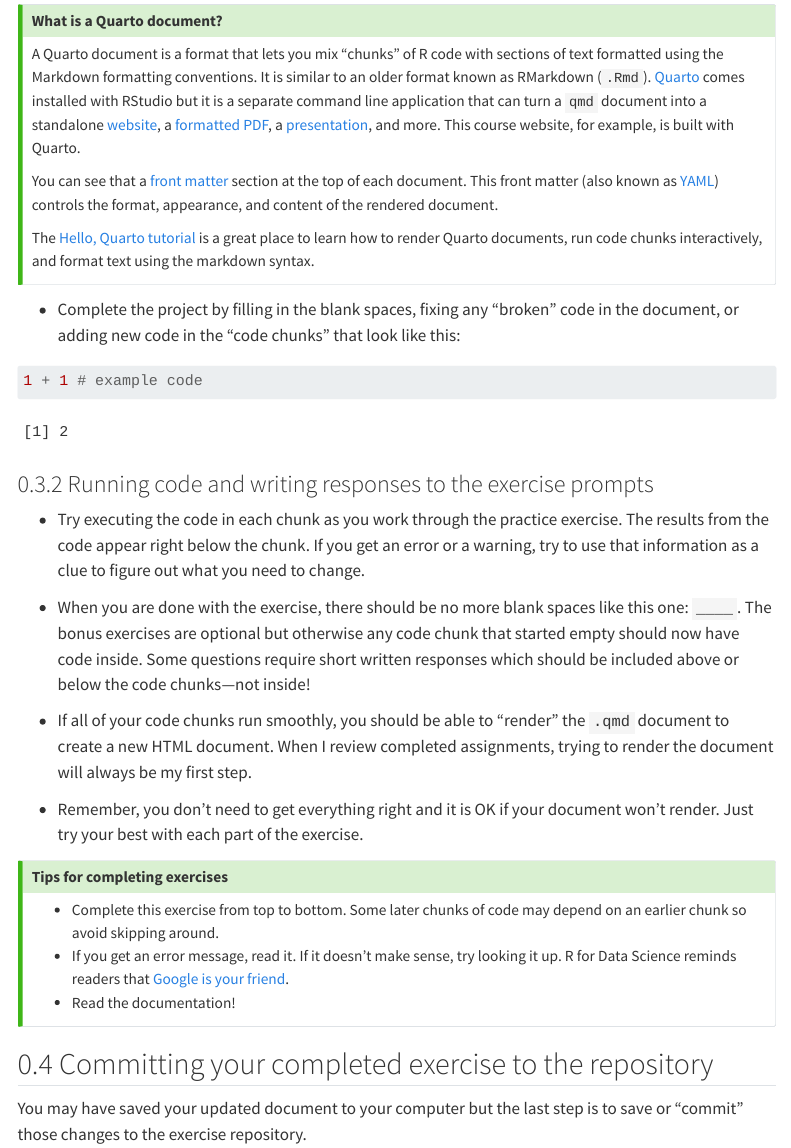
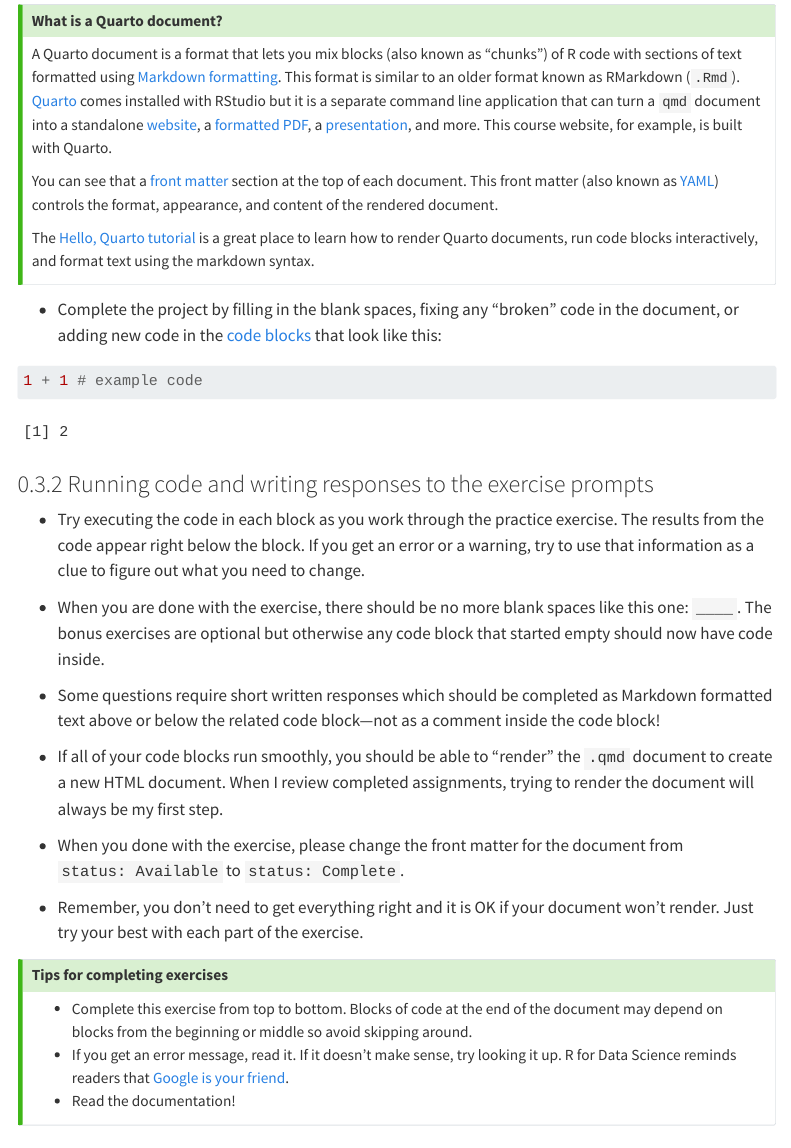
Before and after one commit to bldgspatialdata/website, a Quarto document (course-exercises.qmd): the page in a window 1100 px wide, from 2010 px down. Rendered offline with R 4.5, knitr and Pandoc in place of Quarto, with nearby package versions; menus at the side of the page are left out.

Commit message:
Update exercise instructions
Includes swapping "chunk" for "block" and adding note about updating document front matter

````diff
--- a/course-exercises.qmd
+++ b/course-exercises.qmd
@@ -69,14 +69,14 @@
 ::: {.callout-tip collapse="false" appearance="default" icon="true"}
 ### What is a Quarto document?
 
-A Quarto document is a format that lets you mix "chunks" of R code with sections of text formatted using the Markdown formatting conventions. It is similar to an older format known as RMarkdown (`.Rmd`). [Quarto](https://quarto.org/) comes installed with RStudio but it is a separate command line application that can turn a `qmd` document into a standalone [website](https://quarto.org/docs/websites/), a [formatted PDF](https://quarto.org/docs/output-formats/pdf-basics.html), a [presentation](https://quarto.org/docs/presentations/), and more. This course website, for example, is built with Quarto.
+A Quarto document is a format that lets you mix blocks (also known as "chunks") of R code with sections of text formatted using [Markdown formatting](https://quarto.org/docs/authoring/markdown-basics.html). This format is similar to an older format known as RMarkdown (`.Rmd`). [Quarto](https://quarto.org/) comes installed with RStudio but it is a separate command line application that can turn a `qmd` document into a standalone [website](https://quarto.org/docs/websites/), a [formatted PDF](https://quarto.org/docs/output-formats/pdf-basics.html), a [presentation](https://quarto.org/docs/presentations/), and more. This course website, for example, is built with Quarto.
 
 You can see that a [front matter](https://quarto.org/docs/authoring/front-matter.html) section at the top of each document. This front matter (also known as [YAML](https://en.wikipedia.org/wiki/YAML)) controls the format, appearance, and content of the rendered document.
 
-The [Hello, Quarto tutorial](https://quarto.org/docs/get-started/hello/rstudio.html) is a great place to learn how to render Quarto documents, run code chunks interactively, and format text using the markdown syntax.
+The [Hello, Quarto tutorial](https://quarto.org/docs/get-started/hello/rstudio.html) is a great place to learn how to render Quarto documents, run code blocks interactively, and format text using the markdown syntax.
 :::
 
--   Complete the project by filling in the blank spaces, fixing any "broken" code in the document, or adding new code in the "code chunks" that look like this:
+-   Complete the project by filling in the blank spaces, fixing any "broken" code in the document, or adding new code in the [code blocks](https://quarto.org/docs/computations/r.html#code-blocks) that look like this:
 
 ```{r}
 1 + 1 # example code
@@ -84,17 +84,21 @@
 
 ### Running code and writing responses to the exercise prompts
 
--   Try executing the code in each chunk as you work through the practice exercise. The results from the code appear right below the chunk. If you get an error or a warning, try to use that information as a clue to figure out what you need to change.
+-   Try executing the code in each block as you work through the practice exercise. The results from the code appear right below the block. If you get an error or a warning, try to use that information as a clue to figure out what you need to change.
 
--   When you are done with the exercise, there should be no more blank spaces like this one: `____`. The bonus exercises are optional but otherwise any code chunk that started empty should now have code inside. Some questions require short written responses which should be included above or below the code chunks—not inside!
+-   When you are done with the exercise, there should be no more blank spaces like this one: `____`. The bonus exercises are optional but otherwise any code block that started empty should now have code inside.
 
--   If all of your code chunks run smoothly, you should be able to "render" the `.qmd` document to create a new HTML document. When I review completed assignments, trying to render the document will always be my first step.
+-   Some questions require short written responses which should be completed as Markdown formatted text above or below the related code block—not as a comment inside the code block!
+
+-   If all of your code blocks run smoothly, you should be able to "render" the `.qmd` document to create a new HTML document. When I review completed assignments, trying to render the document will always be my first step.
+
+-   When you done with the exercise, please change the front matter for the document from `status: Available` to `status: Complete`.
 
 -   Remember, you don't need to get everything right and it is OK if your document won't render. Just try your best with each part of the exercise.
 
 :::{.callout-tip collapse=false appearance='default' icon=true}
 ## Tips for completing exercises
-- Complete this exercise from top to bottom. Some later chunks of code may depend on an earlier chunk so avoid skipping around.
+- Complete this exercise from top to bottom. Blocks of code at the end of the document may depend on blocks from the beginning or middle so avoid skipping around.
 - If you get an error message, read it. If it doesn't make sense, try looking it up. R for Data Science reminds readers that [Google is your friend](https://r4ds.hadley.nz/workflow-help.html#google-is-your-friend).
 - Read the documentation!
 :::
````
Also changed, not shown: course-exercises.qmd (2 more changed lines), 1 other file.
